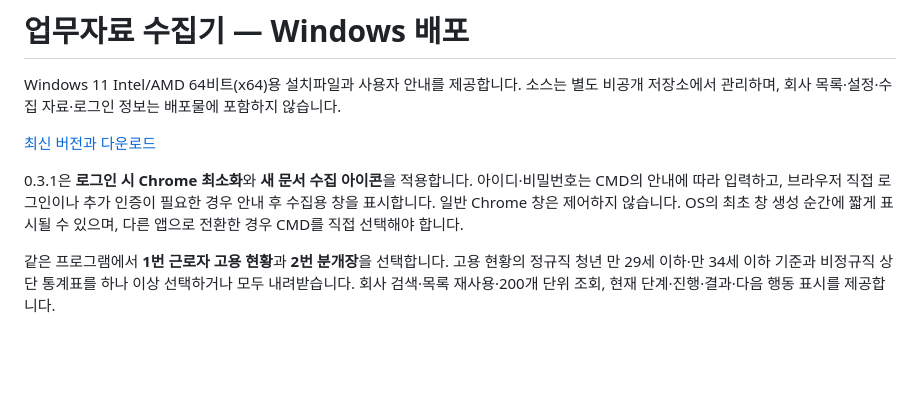
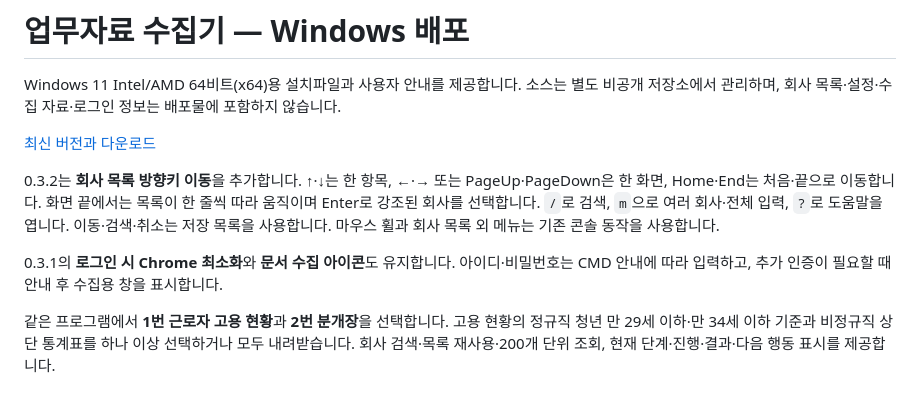
Before and after one commit to Dubbi96/WehagoCollector-Releases, a Markdown page: README.md, the part around the change. Drawn GitHub-style; blank space fills up the shorter version.

Commit message:
Describe 0.3.2 company list keyboard navigation

```diff
--- a/README.md
+++ b/README.md
@@ -4,7 +4,9 @@ Windows 11 Intel/AMD 64비트(x64)용 설치파일과 사용자 안내를 제공
 
 [최신 버전과 다운로드](https://github.com/Dubbi96/WehagoCollector-Releases/releases/latest)
 
-0.3.1은 **로그인 시 Chrome 최소화**와 **새 문서 수집 아이콘**을 적용합니다. 아이디·비밀번호는 CMD의 안내에 따라 입력하고, 브라우저 직접 로그인이나 추가 인증이 필요한 경우 안내 후 수집용 창을 표시합니다. 일반 Chrome 창은 제어하지 않습니다. OS의 최초 창 생성 순간에 짧게 표시될 수 있으며, 다른 앱으로 전환한 경우 CMD를 직접 선택해야 합니다.
+0.3.2는 **회사 목록 방향키 이동**을 추가합니다. ↑·↓는 한 항목, ←·→ 또는 PageUp·PageDown은 한 화면, Home·End는 처음·끝으로 이동합니다. 화면 끝에서는 목록이 한 줄씩 따라 움직이며 Enter로 강조된 회사를 선택합니다. `/`로 검색, `m`으로 여러 회사·전체 입력, `?`로 도움말을 엽니다. 이동·검색·취소는 저장 목록을 사용합니다. 마우스 휠과 회사 목록 외 메뉴는 기존 콘솔 동작을 사용합니다.
+
+0.3.1의 **로그인 시 Chrome 최소화**와 **문서 수집 아이콘**도 유지합니다. 아이디·비밀번호는 CMD 안내에 따라 입력하고, 추가 인증이 필요할 때 안내 후 수집용 창을 표시합니다.
 
 같은 프로그램에서 **1번 근로자 고용 현황**과 **2번 분개장**을 선택합니다. 고용 현황의 정규직 청년 만 29세 이하·만 34세 이하 기준과 비정규직 상단 통계표를 하나 이상 선택하거나 모두 내려받습니다. 회사 검색·목록 재사용·200개 단위 조회, 현재 단계·진행·결과·다음 행동 표시를 제공합니다.
 
```
